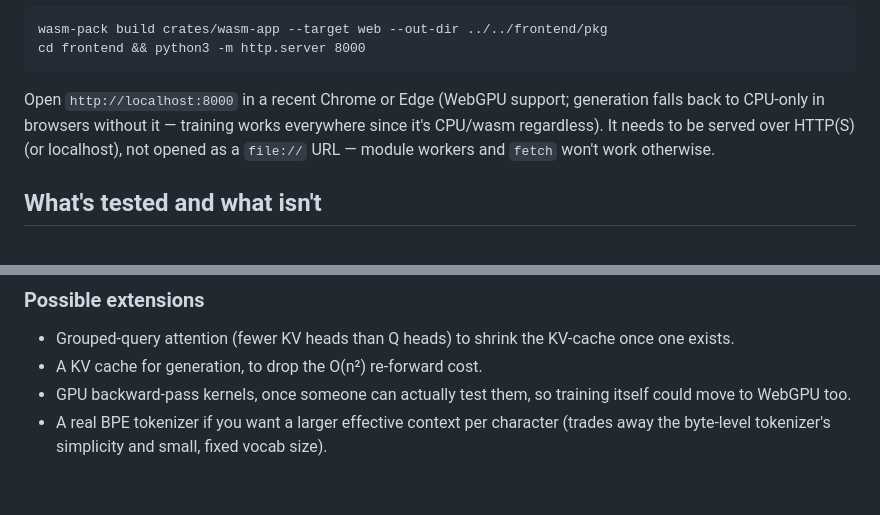
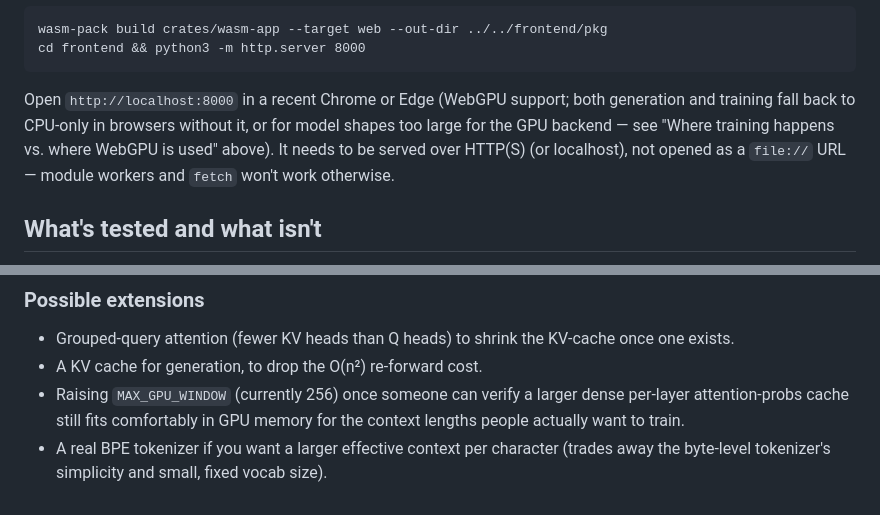
Before and after one commit to biffjezos/scriptonait, a Markdown page: README.md, 2 parts joined by grey strips. GitHub-like rendering.

````diff
--- a/README.md
+++ b/README.md
@@ -115,8 +130,9 @@ cd frontend && python3 -m http.server 8000
 ```
 
 Open `http://localhost:8000` in a recent Chrome or Edge (WebGPU support;
-generation falls back to CPU-only in browsers without it — training works
-everywhere since it's CPU/wasm regardless). It needs to be served over
+both generation and training fall back to CPU-only in browsers without it,
+or for model shapes too large for the GPU backend — see "Where training
+happens vs. where WebGPU is used" above). It needs to be served over
 HTTP(S) (or localhost), not opened as a `file://` URL — module workers and
 `fetch` won't work otherwise.
 
@@ -249,8 +278,9 @@ else in that crate.
 - Grouped-query attention (fewer KV heads than Q heads) to shrink the
   KV-cache once one exists.
 - A KV cache for generation, to drop the O(n²) re-forward cost.
-- GPU backward-pass kernels, once someone can actually test them, so
-  training itself could move to WebGPU too.
+- Raising `MAX_GPU_WINDOW` (currently 256) once someone can verify a larger
+  dense per-layer attention-probs cache still fits comfortably in GPU
+  memory for the context lengths people actually want to train.
 - A real BPE tokenizer if you want a larger effective context per
   character (trades away the byte-level tokenizer's simplicity and small,
   fixed vocab size).
````
Also changed, not shown: other parts of README.md (+56 -28 lines).
